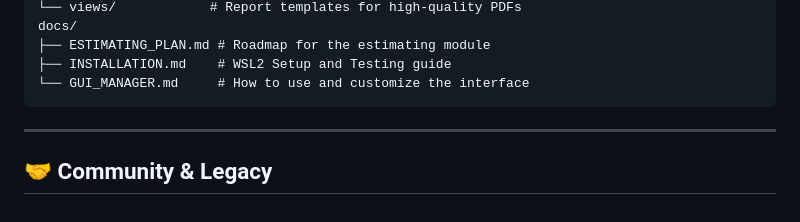
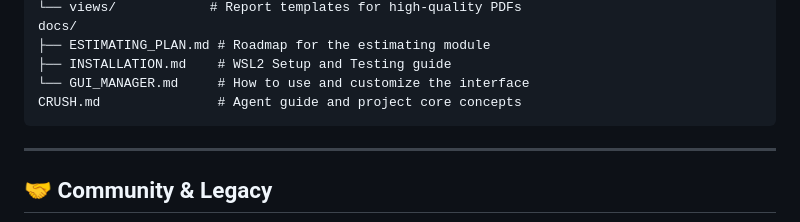
Before and after one commit to meistro57/SteelFlow-MRP, a Markdown page: README.md, the part around the change. Drawn GitHub-style.

Commit message:
Docs: Link CRUSH.md in README

````diff
--- a/README.md
+++ b/README.md
@@ -138,6 +138,7 @@ docs/
 ├── ESTIMATING_PLAN.md # Roadmap for the estimating module
 ├── INSTALLATION.md    # WSL2 Setup and Testing guide
 └── GUI_MANAGER.md     # How to use and customize the interface
+CRUSH.md               # Agent guide and project core concepts
 ```
 
 ---
````
